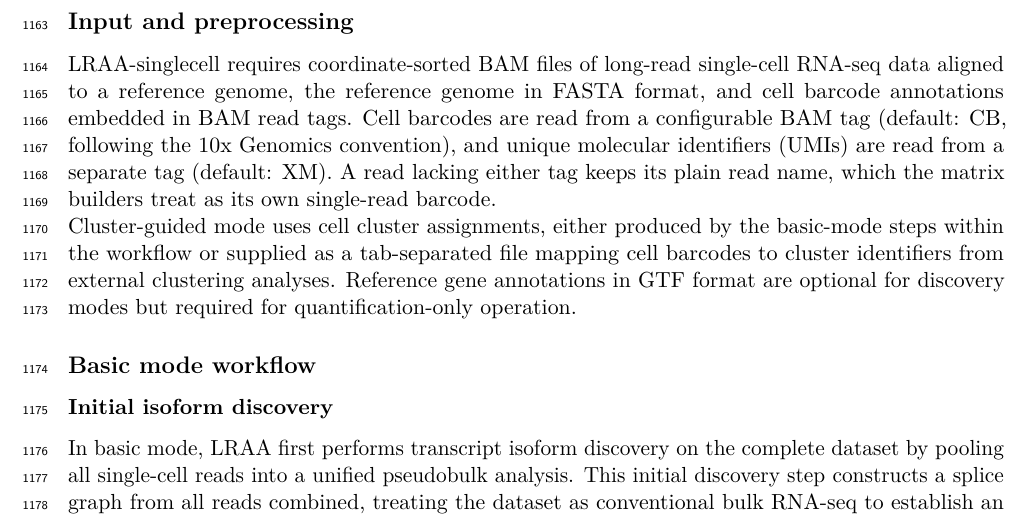
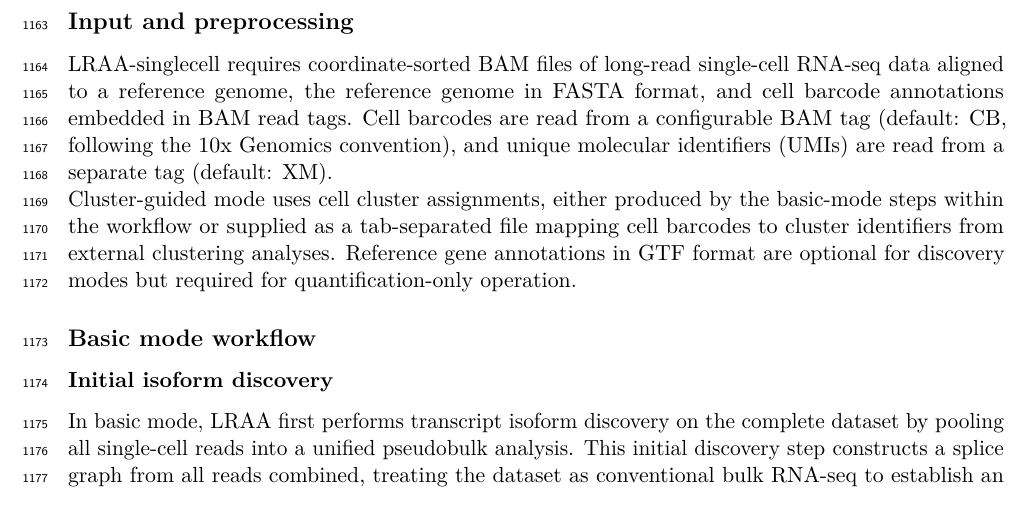
Before and after one commit to MethodsDev/LRAA-paper-LaTeX, a LaTeX document (main.tex, which reads sections/methods.tex): part of page 36 of 75, cut so that both start at the same text. Compiled offline with pdfLaTeX.

Commit message:
Methods: drop the untagged-read sentence
Co-Authored-By: Claude Opus 5.5 <noreply@anthropic.com>

```diff
--- a/sections/methods.tex
+++ b/sections/methods.tex
@@ -183,7 +183,7 @@ LRAA-singlecell is implemented as a Workflow Description Language (WDL) workflow
 
 \subsection{Input and preprocessing}\label{input-and-preprocessing-1}
 
-LRAA-singlecell requires coordinate-sorted BAM files of long-read single-cell RNA-seq data aligned to a reference genome, the reference genome in FASTA format, and cell barcode annotations embedded in BAM read tags. Cell barcodes are read from a configurable BAM tag (default: CB, following the 10x Genomics convention), and unique molecular identifiers (UMIs) are read from a separate tag (default: XM). A read lacking either tag keeps its plain read name, which the matrix builders treat as its own single-read barcode.
+LRAA-singlecell requires coordinate-sorted BAM files of long-read single-cell RNA-seq data aligned to a reference genome, the reference genome in FASTA format, and cell barcode annotations embedded in BAM read tags. Cell barcodes are read from a configurable BAM tag (default: CB, following the 10x Genomics convention), and unique molecular identifiers (UMIs) are read from a separate tag (default: XM).
 
 Cluster-guided mode uses cell cluster assignments, either produced by the basic-mode steps within the workflow or supplied as a tab-separated file mapping cell barcodes to cluster identifiers from external clustering analyses. Reference gene annotations in GTF format are optional for discovery modes but required for quantification-only operation.
 
```
